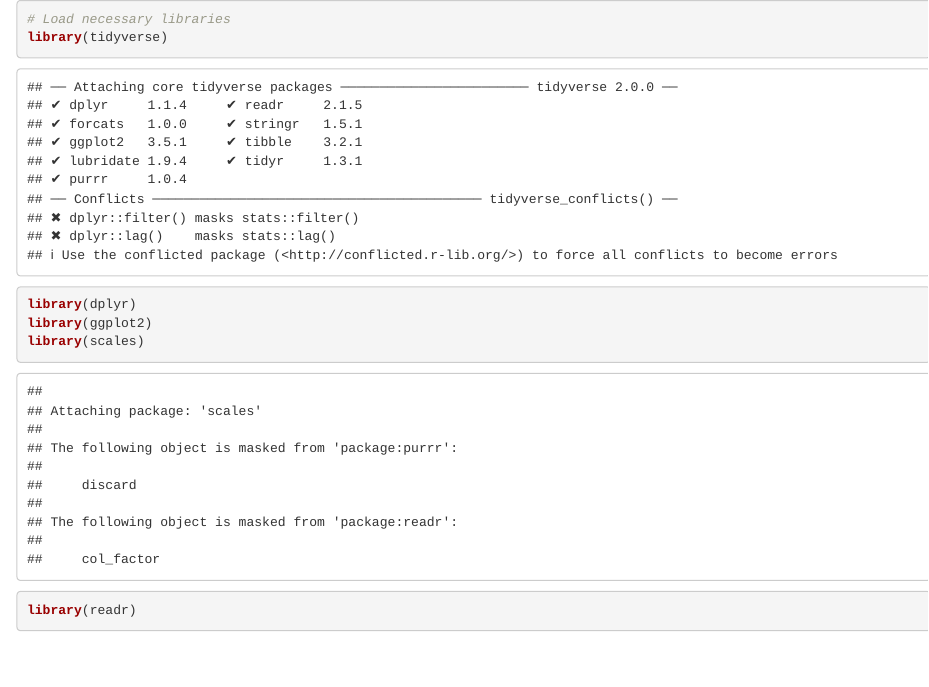
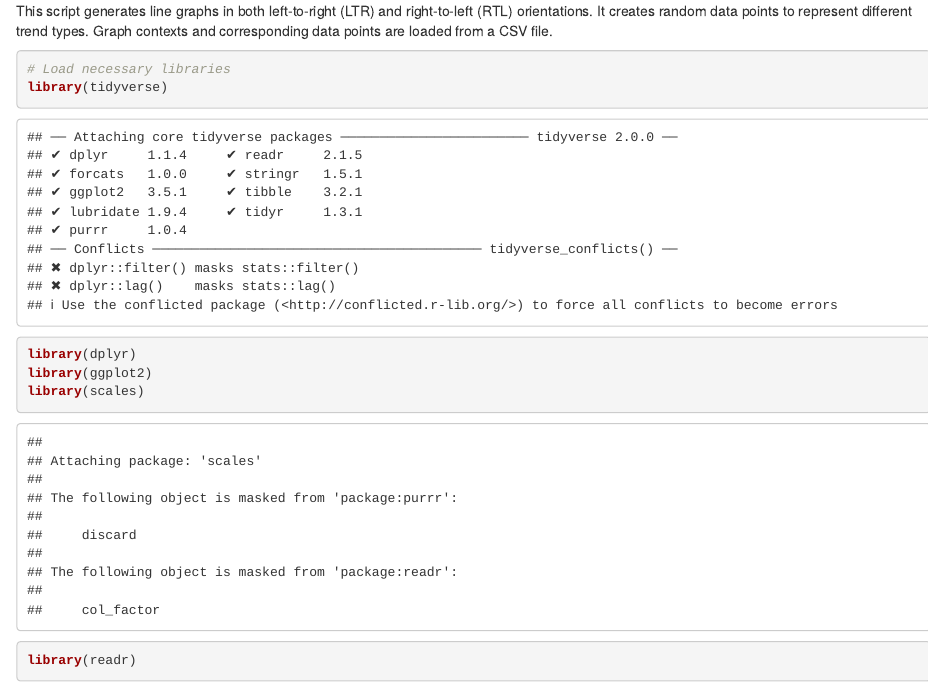
Before and after one commit to HebaKhojah/graph_layout_direction, an R Markdown document (Line_graphs.Rmd): the page in a window 1100 px wide, from its top. Rendered offline with R 4.5, knitr and Pandoc, with nearby package versions; some code elsewhere in the file could not run offline.

Commit message:
Update Line_graphs.Rmd

````diff
--- a/Line_graphs.Rmd
+++ b/Line_graphs.Rmd
@@ -1,4 +1,6 @@
-
+This script generates line graphs in both left-to-right (LTR) and right-to-left (RTL) orientations.
+It creates random data points to represent different trend types.
+Graph contexts and corresponding data points are loaded from a CSV file.
 
 ```{r}
 # Load necessary libraries
````
